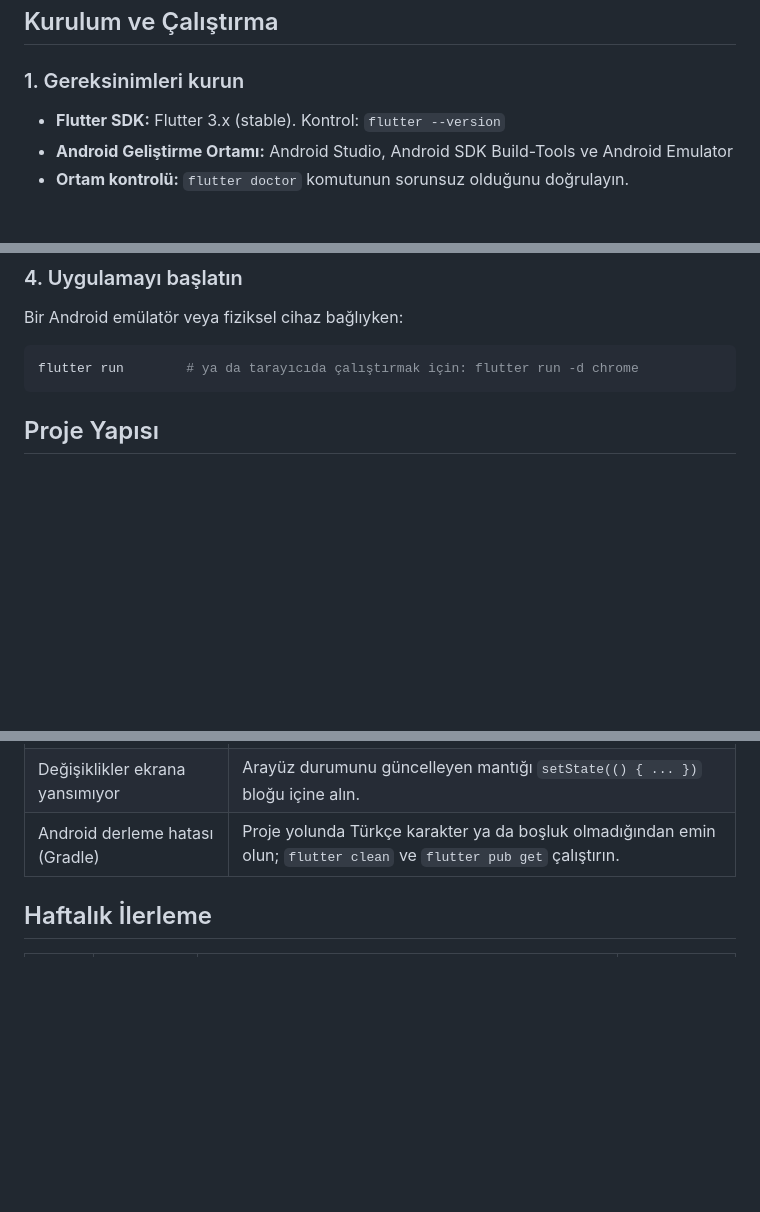
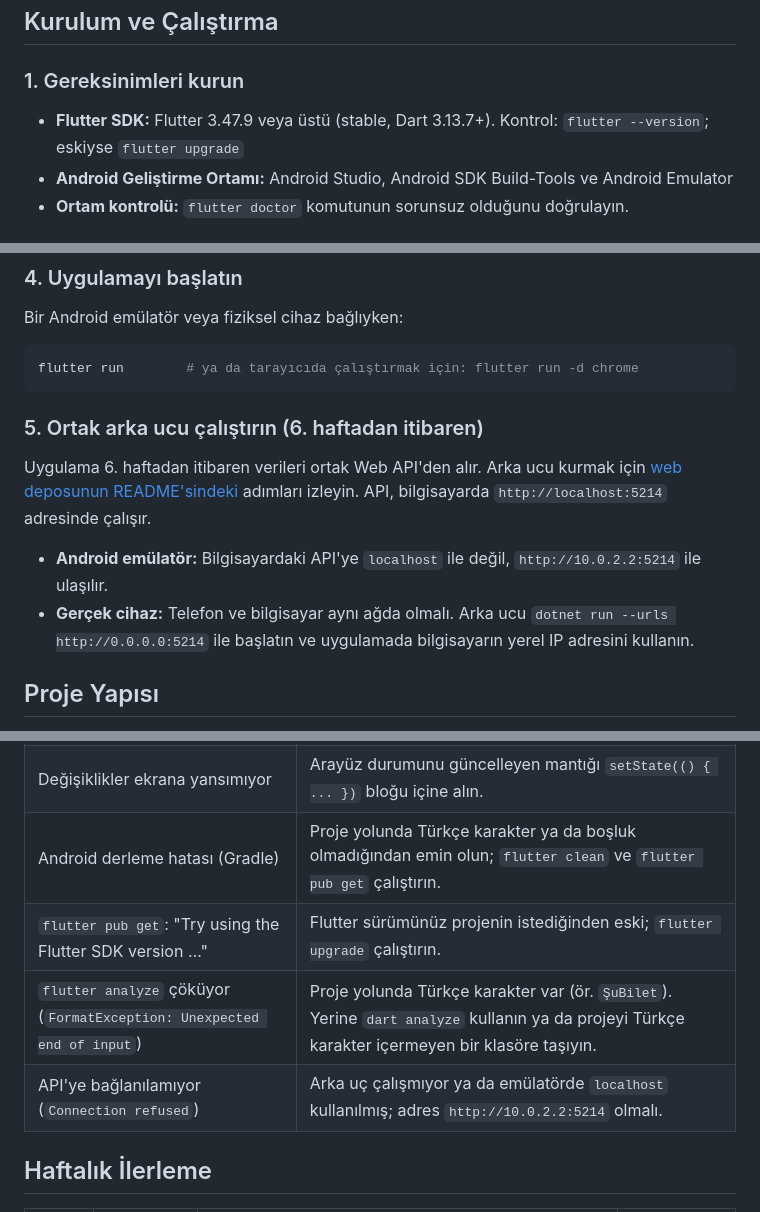
Before and after one commit to furkerdm/SuBilet-Flutter, a Markdown page: README.md, 3 parts joined by grey strips. Drawn GitHub-style; blank space fills up the shorter version.

Commit message:
README: ortak API'ye bağlanma ve sık hatalar

````diff
--- a/README.md
+++ b/README.md
@@ -25,7 +25,7 @@ Arka uç, ŞuBilet web projesiyle **ortaktır** ve [semihtakilan/SuBilet](https:
 
 ### 1. Gereksinimleri kurun
 
-- **Flutter SDK:** Flutter 3.x (stable). Kontrol: `flutter --version`
+- **Flutter SDK:** Flutter 3.47.9 veya üstü (stable, Dart 3.13.7+). Kontrol: `flutter --version`; eskiyse `flutter upgrade`
 - **Android Geliştirme Ortamı:** Android Studio, Android SDK Build-Tools ve Android Emulator
 - **Ortam kontrolü:** `flutter doctor` komutunun sorunsuz olduğunu doğrulayın.
 
@@ -49,6 +49,13 @@ Bir Android emülatör veya fiziksel cihaz bağlıyken:
 ```bash
 flutter run        # ya da tarayıcıda çalıştırmak için: flutter run -d chrome
 ```
+
+### 5. Ortak arka ucu çalıştırın (6. haftadan itibaren)
+
+Uygulama 6. haftadan itibaren verileri ortak Web API'den alır. Arka ucu kurmak için [web deposunun README'sindeki](https://github.com/semihtakilan/SuBilet#kurulum-sıfırdan) adımları izleyin. API, bilgisayarda `http://localhost:5214` adresinde çalışır.
+
+- **Android emülatör:** Bilgisayardaki API'ye `localhost` ile değil, `http://10.0.2.2:5214` ile ulaşılır.
+- **Gerçek cihaz:** Telefon ve bilgisayar aynı ağda olmalı. Arka ucu `dotnet run --urls http://0.0.0.0:5214` ile başlatın ve uygulamada bilgisayarın yerel IP adresini kullanın.
 
 ## Proje Yapısı
 
@@ -75,6 +82,9 @@ SuBilet-Flutter/
 | `RenderFlex overflowed by ... pixels` | Arayüz ekrana sığmıyor; taşan widget'ı `Expanded` ile sarın ya da gövdeye `SingleChildScrollView` ekleyin. |
 | Değişiklikler ekrana yansımıyor | Arayüz durumunu güncelleyen mantığı `setState(() { ... })` bloğu içine alın. |
 | Android derleme hatası (Gradle) | Proje yolunda Türkçe karakter ya da boşluk olmadığından emin olun; `flutter clean` ve `flutter pub get` çalıştırın. |
+| `flutter pub get`: "Try using the Flutter SDK version …" | Flutter sürümünüz projenin istediğinden eski; `flutter upgrade` çalıştırın. |
+| `flutter analyze` çöküyor (`FormatException: Unexpected end of input`) | Proje yolunda Türkçe karakter var (ör. `ŞuBilet`). Yerine `dart analyze` kullanın ya da projeyi Türkçe karakter içermeyen bir klasöre taşıyın. |
+| API'ye bağlanılamıyor (`Connection refused`) | Arka uç çalışmıyor ya da emülatörde `localhost` kullanılmış; adres `http://10.0.2.2:5214` olmalı. |
 
 ## Haftalık İlerleme
 
````
